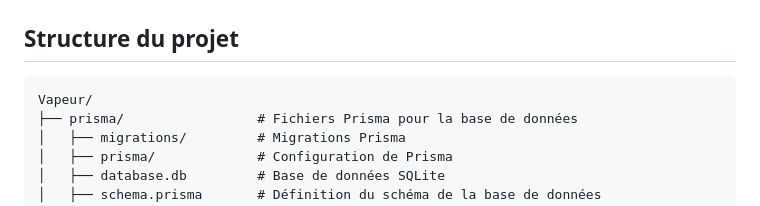
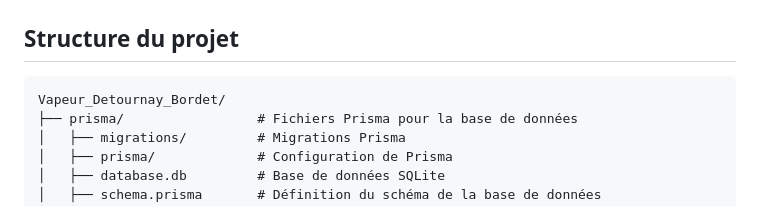
Before and after one commit to enzB29/JavaScriptProject, a Markdown page: README.md, the part around the change. Drawn GitHub-style.

````diff
--- a/README.md
+++ b/README.md
@@ -77,7 +77,7 @@ Avant de commencer, assurez-vous d'avoir les éléments suivants de pré-install
 ## Structure du projet
 
 ```
-Vapeur/
+Vapeur_Detournay_Bordet/
 ├── prisma/                 # Fichiers Prisma pour la base de données
 │   ├── migrations/         # Migrations Prisma
 │   ├── prisma/             # Configuration de Prisma
````
